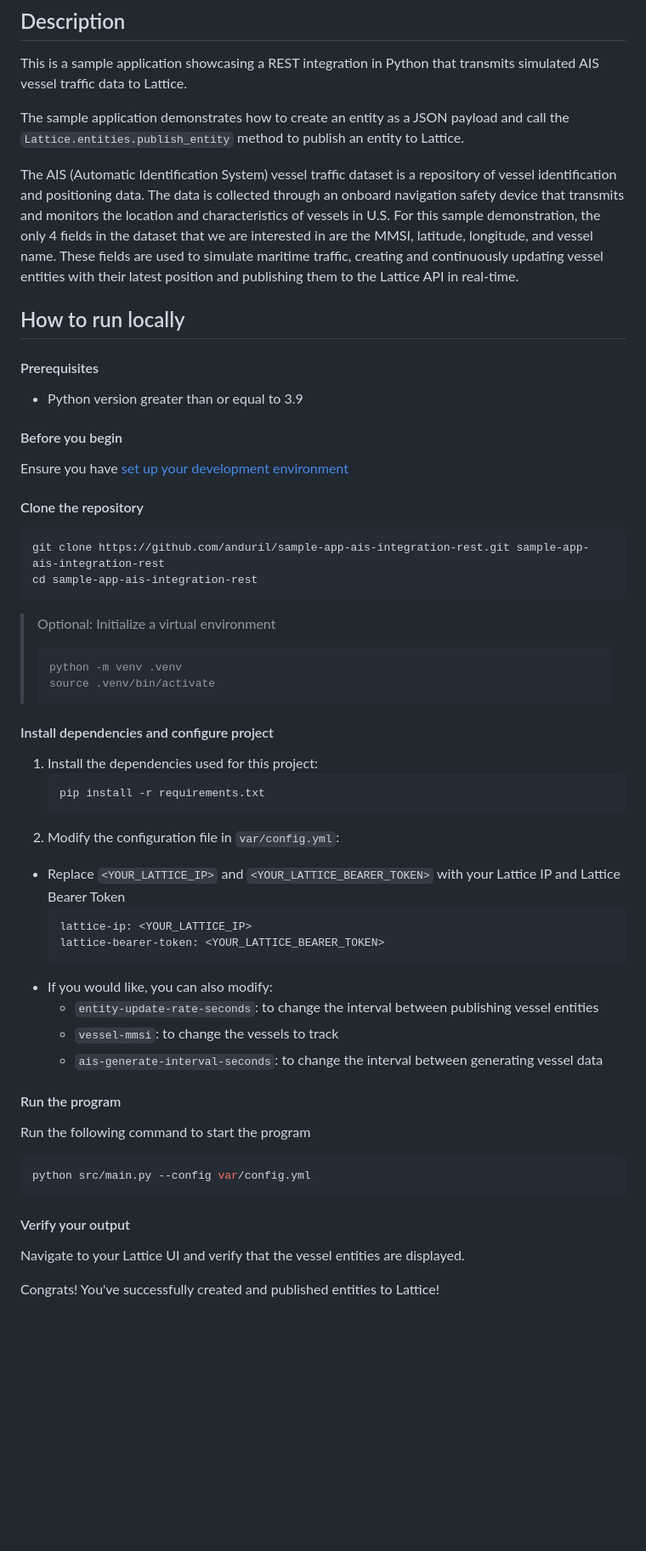
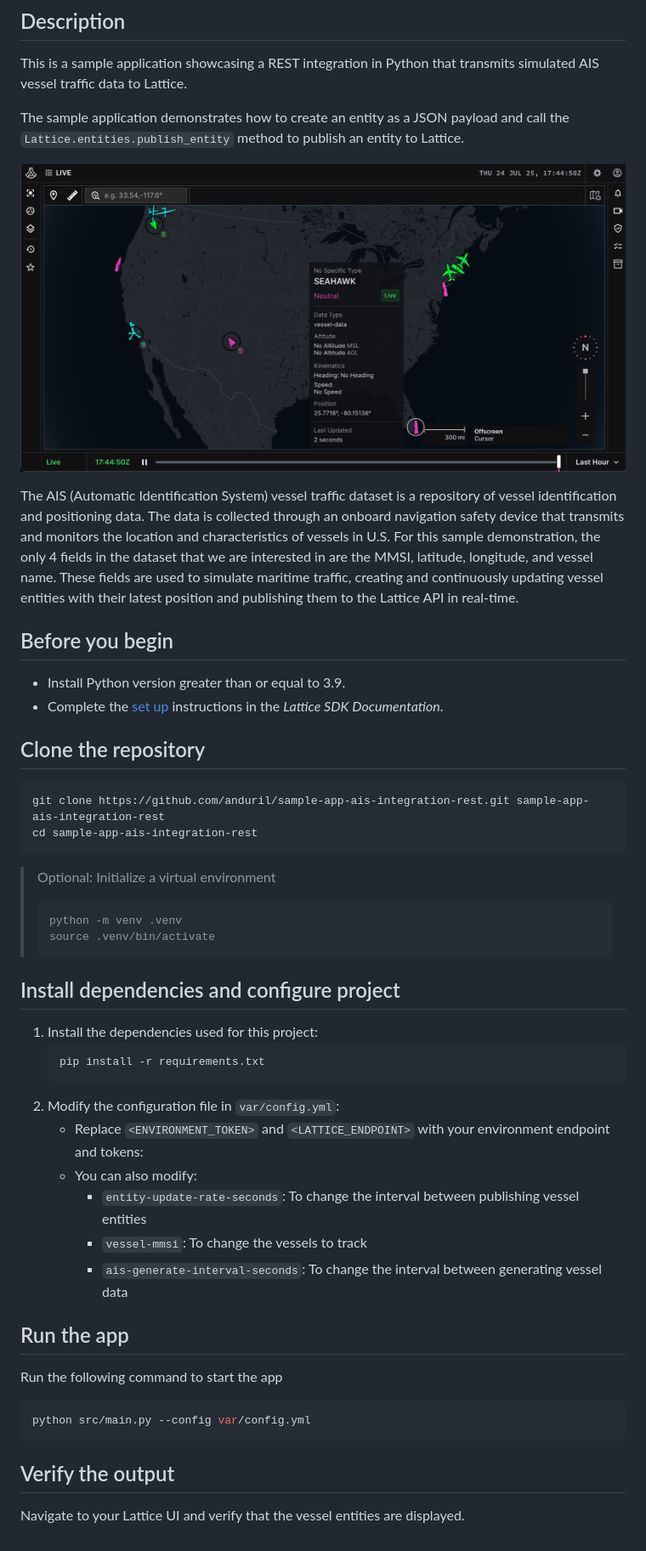
Before and after one commit to anduril/sample-app-ais-integration-rest, a Markdown page: README.md, the part around the change. Shown at 85% size. Drawn GitHub-style; pictures changed too: images/screenshot.png (added); blank space fills up the shorter version.

Commit message:
Add image to README. | Improve README copy.

````diff
--- a/README.md
+++ b/README.md
@@ -5,17 +5,19 @@ This is a sample application showcasing a REST integration in Python that transm
 
 The sample application demonstrates how to create an entity as a JSON payload and call the `Lattice.entities.publish_entity` method to publish an entity to Lattice.
 
+![Image showing the Lattice UI with AIS data displayed](./images/screenshot.png)
+
 The AIS (Automatic Identification System) vessel traffic dataset is a repository of vessel identification and positioning data. The data is collected through an onboard navigation safety device that transmits and monitors the location and characteristics of vessels in U.S. For this sample demonstration, the only 4 fields in the dataset that we are interested in are the MMSI, latitude, longitude, and vessel name. These fields are used to simulate maritime traffic, creating and continuously updating vessel entities with their latest position and publishing them to the Lattice API in real-time.
 
-## How to run locally
 
-#### Prerequisites
-- Python version greater than or equal to 3.9
 
-#### Before you begin
-Ensure you have [set up your development environment](https://developer.anduril.com/guides/getting-started/set-up)
 
-#### Clone the repository
+## Before you begin
+
+- Install Python version greater than or equal to 3.9.
+- Complete the [set up](https://developer.anduril.com/guides/getting-started/set-up) instructions in the *Lattice SDK Documentation*.
+
+## Clone the repository
 
 ```bash
 git clone https://github.com/anduril/sample-app-ais-integration-rest.git sample-app-ais-integration-rest
@@ -28,31 +30,26 @@ cd sample-app-ais-integration-rest
 > source .venv/bin/activate
 > ```
 
-#### Install dependencies and configure project
+## Install dependencies and configure project
 
 1. Install the dependencies used for this project:
     ```bash
     pip install -r requirements.txt
     ```
-2. Modify the configuration file in `var/config.yml`:
-* Replace `<YOUR_LATTICE_IP>` and `<YOUR_LATTICE_BEARER_TOKEN>` with your Lattice IP and Lattice Bearer Token
-    ```
-    lattice-ip: <YOUR_LATTICE_IP>
-    lattice-bearer-token: <YOUR_LATTICE_BEARER_TOKEN>
-    ```
-* If you would like, you can also modify:
-    - `entity-update-rate-seconds`: to change the interval between publishing vessel entities
-    - `vessel-mmsi`: to change the vessels to track
-    - `ais-generate-interval-seconds`: to change the interval between generating vessel data
+1. Modify the configuration file in `var/config.yml`:
+    * Replace `<ENVIRONMENT_TOKEN>` and `<LATTICE_ENDPOINT>` with your environment endpoint and tokens:
+    * You can also modify:
+        - `entity-update-rate-seconds`: To change the interval between publishing vessel entities
+        - `vessel-mmsi`: To change the vessels to track
+        - `ais-generate-interval-seconds`: To change the interval between generating vessel data
 
-#### Run the program
+## Run the app
 
-Run the following command to start the program
+Run the following command to start the app
 ```bash
 python src/main.py --config var/config.yml
 ```
 
-#### Verify your output
+## Verify the output
+
 Navigate to your Lattice UI and verify that the vessel entities are displayed.
-
-Congrats! You've successfully created and published entities to Lattice!
````
